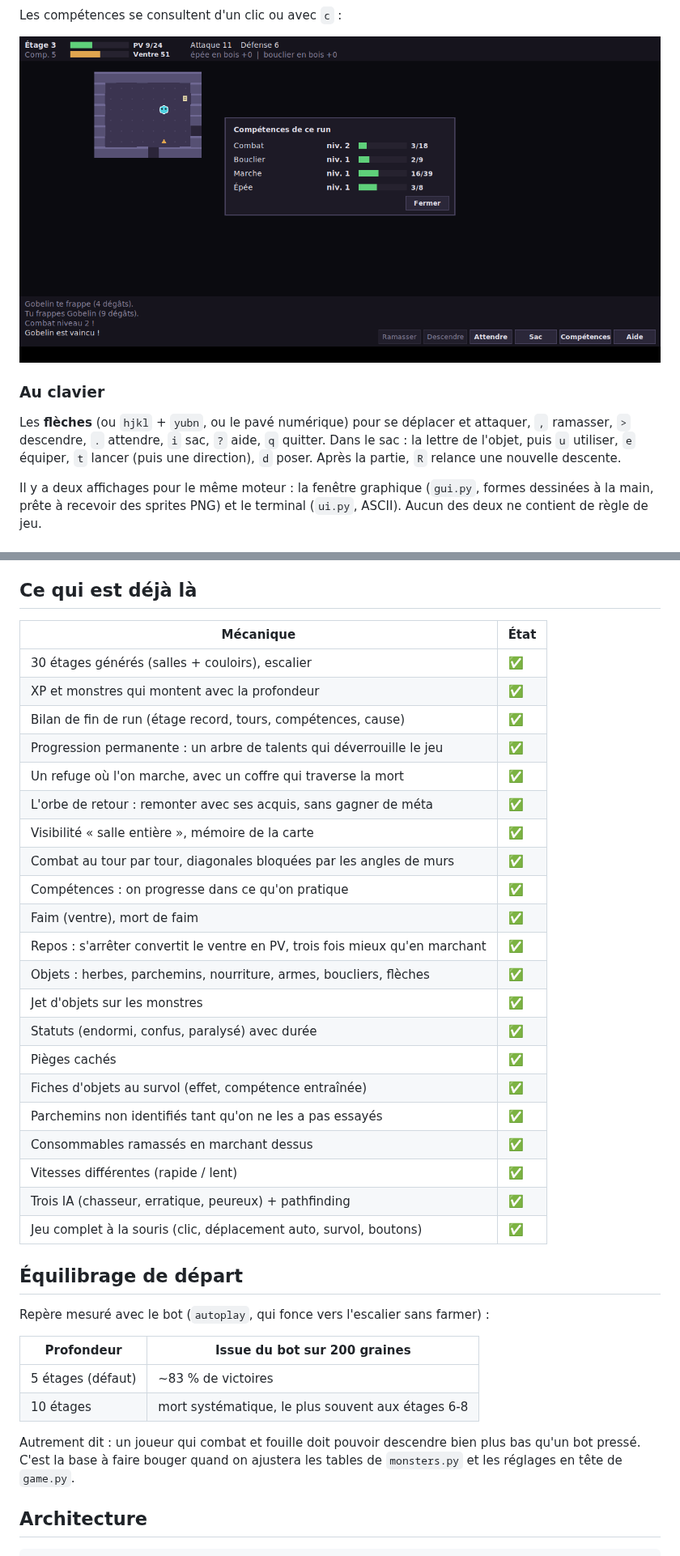
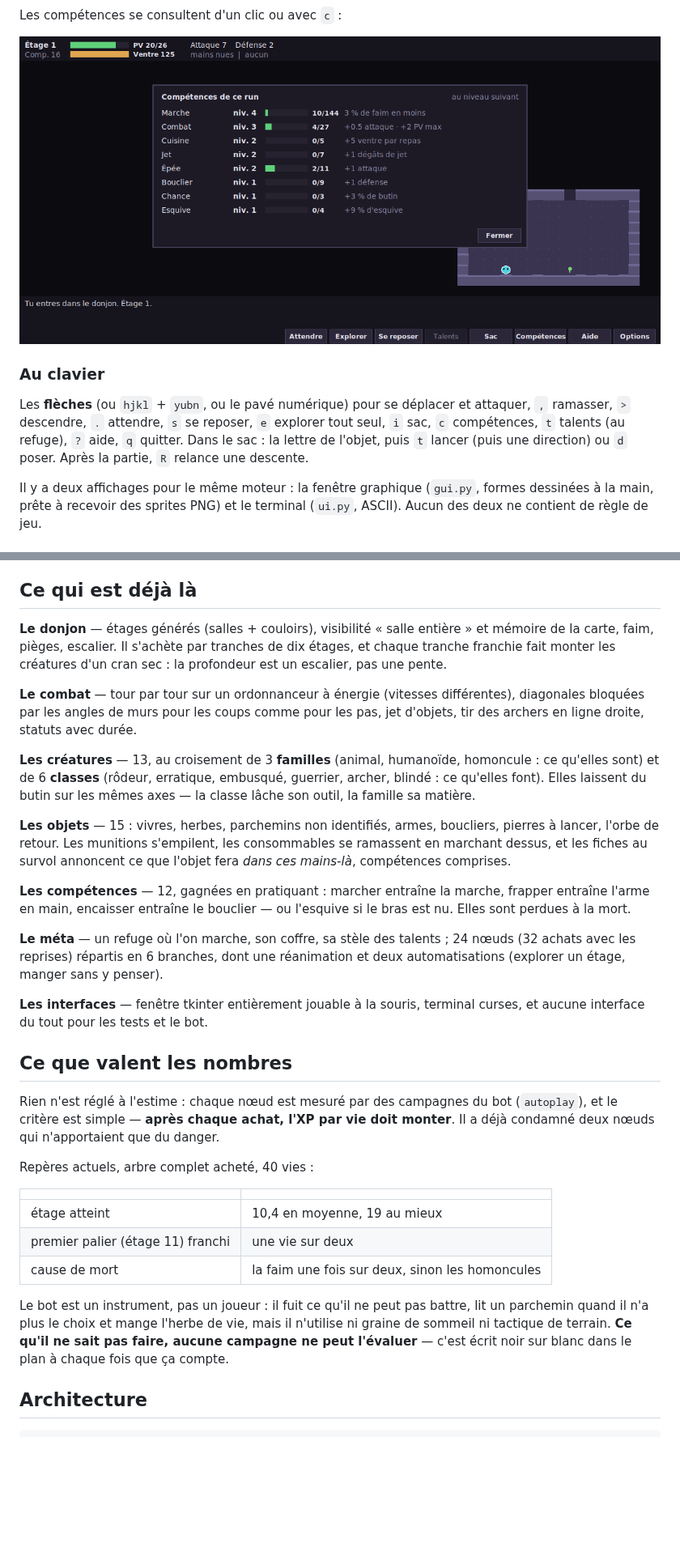
Before and after one commit to Nilbo30/usedonjon, a Markdown page: README.md, 2 parts joined by grey strips. Shown at 81% size. GitHub-like rendering; pictures changed too: docs/competences.png; blank space fills up the shorter version.

```diff
--- a/README.md
+++ b/README.md
@@ -47,10 +50,10 @@ Les compétences se consultent d'un clic ou avec `c` :
 ### Au clavier
 
 Les **flèches** (ou `hjkl` + `yubn`, ou le pavé numérique) pour se déplacer et
-attaquer, `,` ramasser, `>` descendre, `.` attendre, `i` sac, `?` aide,
-`q` quitter. Dans le sac : la lettre de l'objet, puis `u` utiliser, `e` équiper,
-`t` lancer (puis une direction), `d` poser. Après la partie, `R` relance une
-nouvelle descente.
+attaquer, `,` ramasser, `>` descendre, `.` attendre, `s` se reposer,
+`e` explorer tout seul, `i` sac, `c` compétences, `t` talents (au refuge),
+`?` aide, `q` quitter. Dans le sac : la lettre de l'objet, puis `t` lancer
+(puis une direction) ou `d` poser. Après la partie, `R` relance une descente.
 
 Il y a deux affichages pour le même moteur : la fenêtre graphique (`gui.py`,
 formes dessinées à la main, prête à recevoir des sprites PNG) et le terminal
@@ -97,42 +100,55 @@ manquent, donc la suite reste verte sur un serveur sans affichage.
 
 ## Ce qui est déjà là
 
-| Mécanique | État |
+**Le donjon** — étages générés (salles + couloirs), visibilité « salle
+entière » et mémoire de la carte, faim, pièges, escalier. Il s'achète par
+tranches de dix étages, et chaque tranche franchie fait monter les créatures
+d'un cran sec : la profondeur est un escalier, pas une pente.
+
+**Le combat** — tour par tour sur un ordonnanceur à énergie (vitesses
+différentes), diagonales bloquées par les angles de murs pour les coups comme
+pour les pas, jet d'objets, tir des archers en ligne droite, statuts avec durée.
+
+**Les créatures** — 13, au croisement de 3 **familles** (animal, humanoïde,
+homoncule : ce qu'elles sont) et de 6 **classes** (rôdeur, erratique, embusqué,
+guerrier, archer, blindé : ce qu'elles font). Elles laissent du butin sur les
+mêmes axes — la classe lâche son outil, la famille sa matière.
+
+**Les objets** — 15 : vivres, herbes, parchemins non identifiés, armes,
+boucliers, pierres à lancer, l'orbe de retour. Les munitions s'empilent, les
+consommables se ramassent en marchant dessus, et les fiches au survol
+annoncent ce que l'objet fera *dans ces mains-là*, compétences comprises.
+
+**Les compétences** — 12, gagnées en pratiquant : marcher entraîne la marche,
+frapper entraîne l'arme en main, encaisser entraîne le bouclier — ou l'esquive
+si le bras est nu. Elles sont perdues à la mort.
+
+**Le méta** — un refuge où l'on marche, son coffre, sa stèle des talents ;
+24 nœuds (32 achats avec les reprises) répartis en 6 branches, dont une
+réanimation et deux automatisations (explorer un étage, manger sans y penser).
+
+**Les interfaces** — fenêtre tkinter entièrement jouable à la souris, terminal
+curses, et aucune interface du tout pour les tests et le bot.
+
+## Ce que valent les nombres
+
+Rien n'est réglé à l'estime : chaque nœud est mesuré par des campagnes du bot
+(`autoplay`), et le critère est simple — **après chaque achat, l'XP par vie doit
+monter**. Il a déjà condamné deux nœuds qui n'apportaient que du danger.
+
+Repères actuels, arbre complet acheté, 40 vies :
+
+| | |
 |---|---|
-| 30 étages générés (salles + couloirs), escalier | ✅ |
-| XP et monstres qui montent avec la profondeur | ✅ |
-| Bilan de fin de run (étage record, tours, compétences, cause) | ✅ |
-| Progression permanente : un arbre de talents qui déverrouille le jeu | ✅ |
-| Un refuge où l'on marche, avec un coffre qui traverse la mort | ✅ |
-| L'orbe de retour : remonter avec ses acquis, sans gagner de méta | ✅ |
-| Visibilité « salle entière », mémoire de la carte | ✅ |
-| Combat au tour par tour, diagonales bloquées par les angles de murs | ✅ |
-| Compétences : on progresse dans ce qu'on pratique | ✅ |
-| Faim (ventre), mort de faim | ✅ |
-| Repos : s'arrêter convertit le ventre en PV, trois fois mieux qu'en marchant | ✅ |
-| Objets : herbes, parchemins, nourriture, armes, boucliers, flèches | ✅ |
-| Jet d'objets sur les monstres | ✅ |
-| Statuts (endormi, confus, paralysé) avec durée | ✅ |
-| Pièges cachés | ✅ |
-| Fiches d'objets au survol (effet, compétence entraînée) | ✅ |
-| Parchemins non identifiés tant qu'on ne les a pas essayés | ✅ |
-| Consommables ramassés en marchant dessus | ✅ |
-| Vitesses différentes (rapide / lent) | ✅ |
-| Trois IA (chasseur, erratique, peureux) + pathfinding | ✅ |
-| Jeu complet à la souris (clic, déplacement auto, survol, boutons) | ✅ |
+| étage atteint | 10,4 en moyenne, 19 au mieux |
+| premier palier (étage 11) franchi | une vie sur deux |
+| cause de mort | la faim une fois sur deux, sinon les homoncules |
 
-## Équilibrage de départ
-
-Repère mesuré avec le bot (`autoplay`, qui fonce vers l'escalier sans farmer) :
-
-| Profondeur | Issue du bot sur 200 graines |
-|---|---|
-| 5 étages (défaut) | ~83 % de victoires |
-| 10 étages | mort systématique, le plus souvent aux étages 6-8 |
-
-Autrement dit : un joueur qui combat et fouille doit pouvoir descendre bien plus
-bas qu'un bot pressé. C'est la base à faire bouger quand on ajustera les tables
-de `monsters.py` et les réglages en tête de `game.py`.
+Le bot est un instrument, pas un joueur : il fuit ce qu'il ne peut pas battre,
+lit un parchemin quand il n'a plus le choix et mange l'herbe de vie, mais il
+n'utilise ni graine de sommeil ni tactique de terrain. **Ce qu'il ne sait pas
+faire, aucune campagne ne peut l'évaluer** — c'est écrit noir sur blanc dans le
+plan à chaque fois que ça compte.
 
 ## Architecture
 
```
Also changed, not shown: other parts of README.md (+64 -30 lines), docs/apercu.png, docs/sac.png.
